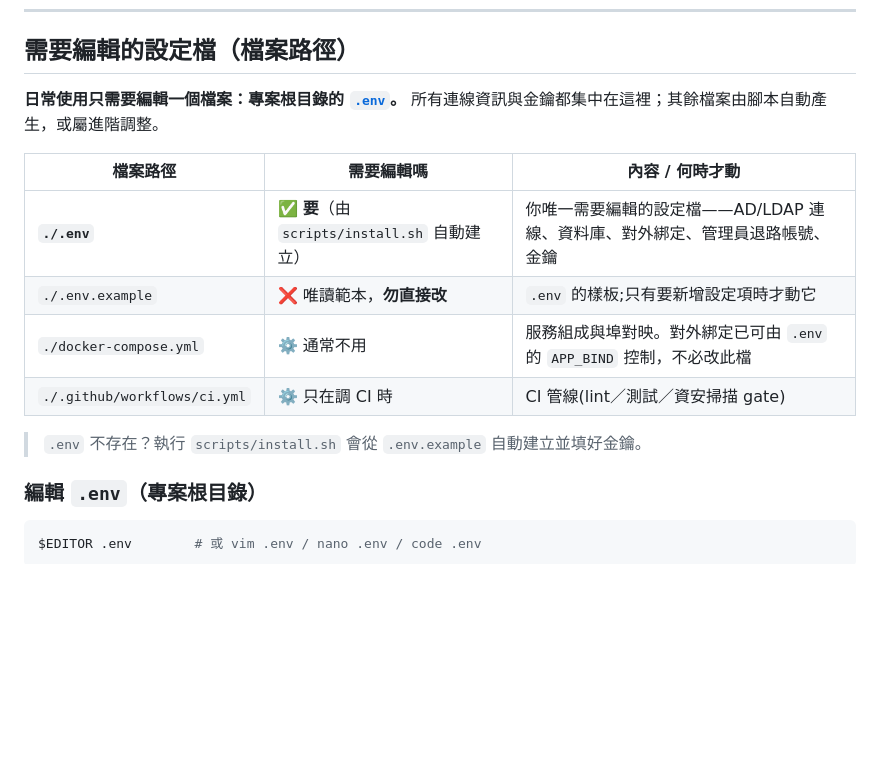
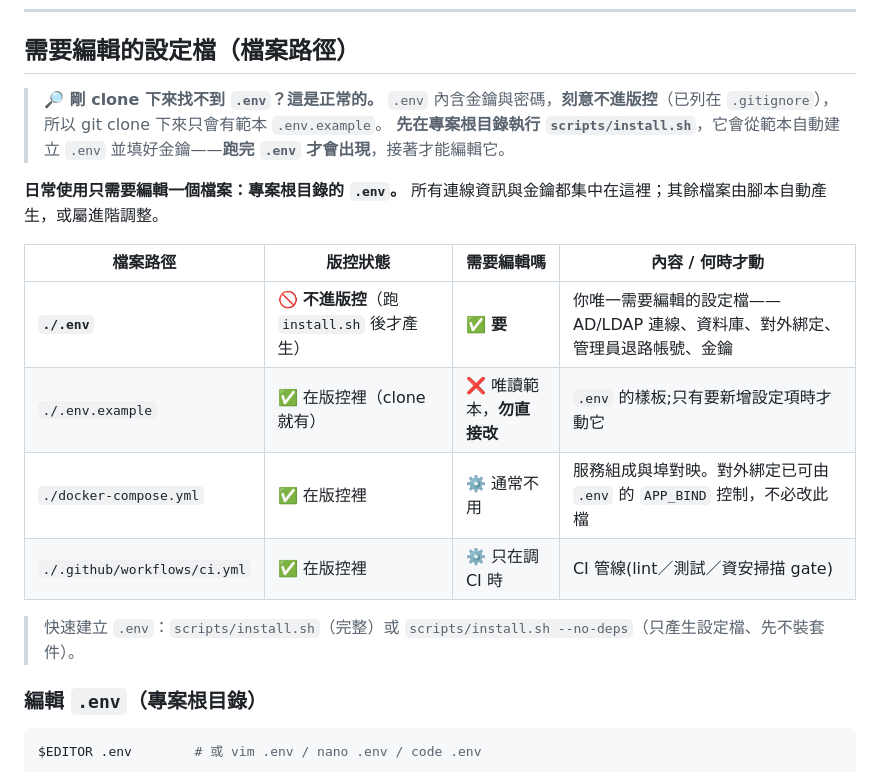
Before and after one commit to zzx789654/contorell, a Markdown page: README.md, the part around the change. Rendered like a GitHub page; blank space fills up the shorter version.

Commit message:
docs(readme): 講清楚 .env 不進版控、需先跑 install.sh 才會出現
使用者反映 clone 後找不到 .env。補上顯眼說明：.env 含金鑰刻意不進版控，
git clone 只有 .env.example；先執行 scripts/install.sh 才會自動產生 .env。
設定檔表格加一欄「版控狀態」，標明哪些 clone 就有、哪個要跑腳本才生成。

Co-Authored-By: Claude Opus 4.8 <noreply@anthropic.com>
Claude-Session: https://claude.ai/code/session_01S1U19d3HgcW5AMFGmtQ1xP

```diff
--- a/README.md
+++ b/README.md
@@ -63,16 +63,20 @@ pytest tests/ -m "not slow"                       # 跳過效能測試
 
 ## 需要編輯的設定檔（檔案路徑）
 
-**日常使用只需要編輯一個檔案：專案根目錄的 [`.env`](.env)。** 所有連線資訊與金鑰都集中在這裡；其餘檔案由腳本自動產生，或屬進階調整。
+> **🔎 剛 clone 下來找不到 `.env`？這是正常的。**
+> `.env` 內含金鑰與密碼，**刻意不進版控**（已列在 `.gitignore`），所以 git clone 下來只會有範本 `.env.example`。
+> **先在專案根目錄執行 `scripts/install.sh`**，它會從範本自動建立 `.env` 並填好金鑰——**跑完 `.env` 才會出現**，接著才能編輯它。
 
-| 檔案路徑 | 需要編輯嗎 | 內容 / 何時才動 |
-|---|---|---|
-| **`./.env`** | ✅ **要**（由 `scripts/install.sh` 自動建立） | 你唯一需要編輯的設定檔——AD/LDAP 連線、資料庫、對外綁定、管理員退路帳號、金鑰 |
-| `./.env.example` | ❌ 唯讀範本，**勿直接改** | `.env` 的樣板;只有要新增設定項時才動它 |
-| `./docker-compose.yml` | ⚙️ 通常不用 | 服務組成與埠對映。對外綁定已可由 `.env` 的 `APP_BIND` 控制，不必改此檔 |
-| `./.github/workflows/ci.yml` | ⚙️ 只在調 CI 時 | CI 管線(lint／測試／資安掃描 gate) |
+**日常使用只需要編輯一個檔案：專案根目錄的 `.env`。** 所有連線資訊與金鑰都集中在這裡；其餘檔案由腳本自動產生，或屬進階調整。
 
-> `.env` 不存在？執行 `scripts/install.sh` 會從 `.env.example` 自動建立並填好金鑰。
+| 檔案路徑 | 版控狀態 | 需要編輯嗎 | 內容 / 何時才動 |
+|---|---|---|---|
+| **`./.env`** | 🚫 **不進版控**（跑 `install.sh` 後才產生） | ✅ **要** | 你唯一需要編輯的設定檔——AD/LDAP 連線、資料庫、對外綁定、管理員退路帳號、金鑰 |
+| `./.env.example` | ✅ 在版控裡（clone 就有） | ❌ 唯讀範本，**勿直接改** | `.env` 的樣板;只有要新增設定項時才動它 |
+| `./docker-compose.yml` | ✅ 在版控裡 | ⚙️ 通常不用 | 服務組成與埠對映。對外綁定已可由 `.env` 的 `APP_BIND` 控制，不必改此檔 |
+| `./.github/workflows/ci.yml` | ✅ 在版控裡 | ⚙️ 只在調 CI 時 | CI 管線(lint／測試／資安掃描 gate) |
+
+> 快速建立 `.env`：`scripts/install.sh`（完整）或 `scripts/install.sh --no-deps`（只產生設定檔、先不裝套件）。
 
 ### 編輯 `.env`（專案根目錄）
 
```
